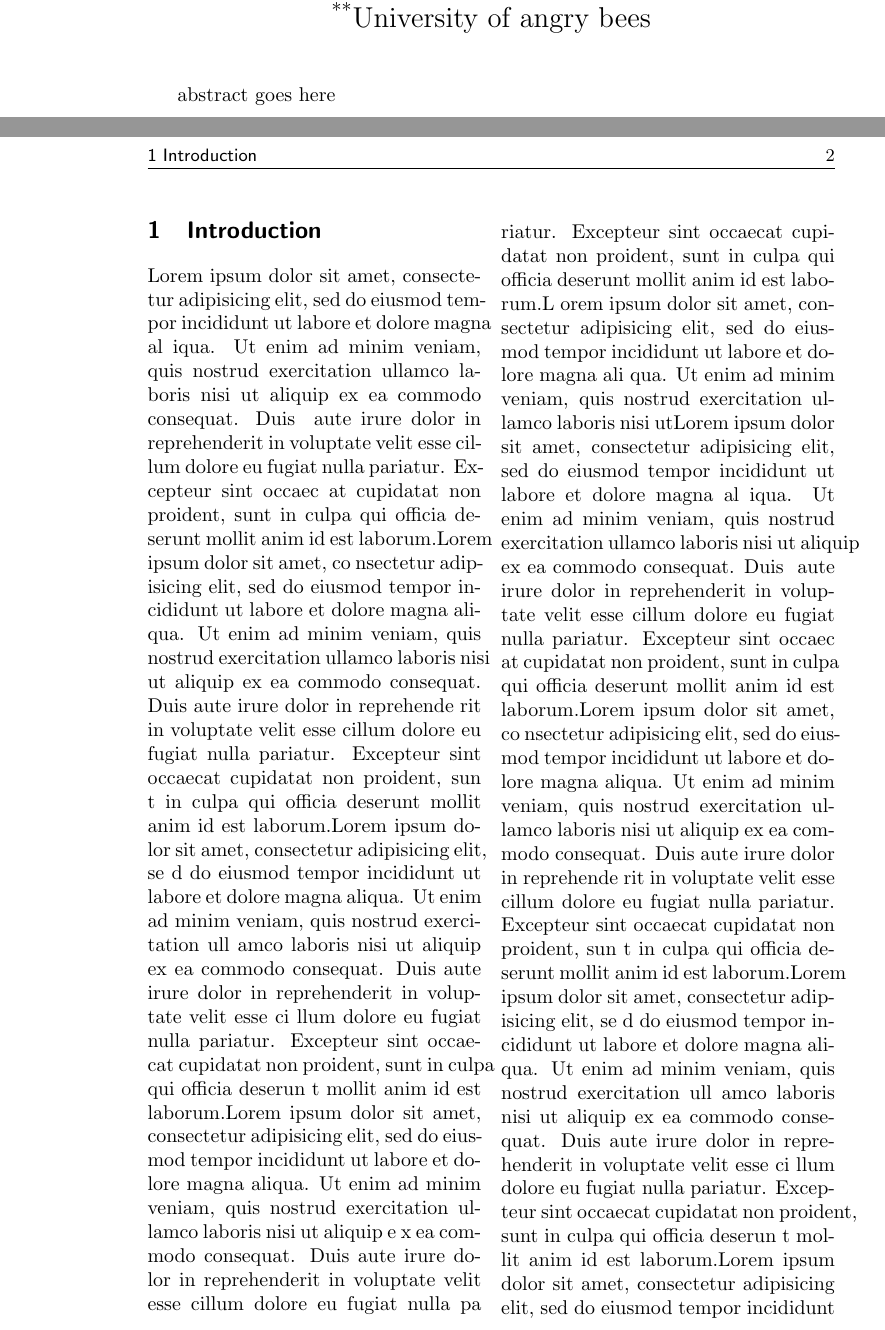
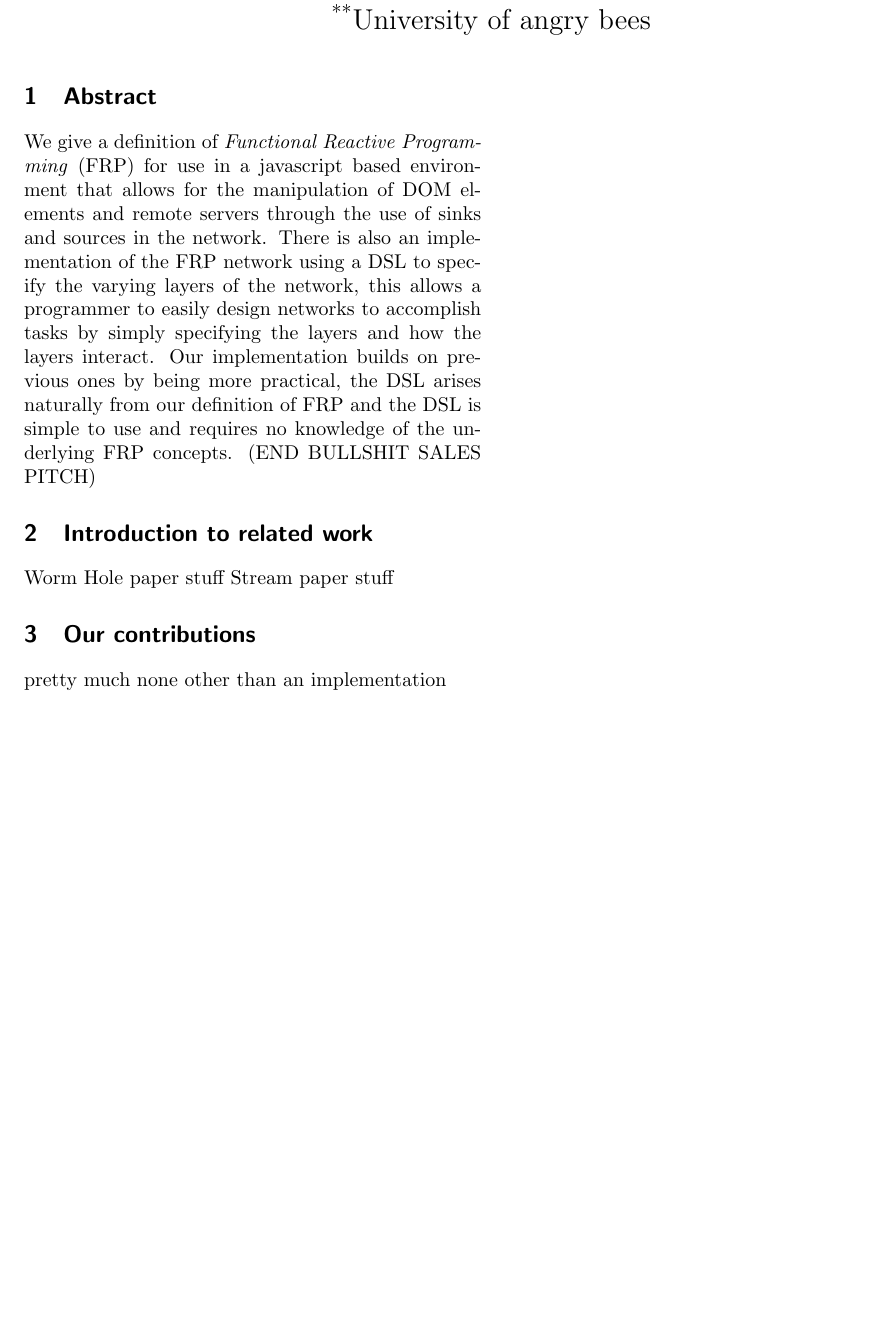
Before and after one commit to stealthycoin/kaleidoscope, a LaTeX document (paper.tex): two parts of pages 1 and 2 of 3 before the commit and part of the page after it, the two joined at a grey line, cut so that both start at the same text, the shorter picture padded with empty space. Compiled offline with pdfLaTeX.

Commit message:
updated paper

```diff
--- a/paper.tex
+++ b/paper.tex
@@ -1,4 +1,4 @@
-\documentclass{paper}
+\documentclass[twocolumn]{paper}
 \usepackage{authblk}
 
 \title{Slipstream FRP}
@@ -9,34 +9,14 @@
 
 \begin{document}
 \maketitle
-abstract goes here
-\twocolumn
-\section{Introduction}
-Lorem ipsum dolor sit amet, consectetur adipisicing elit, sed do eiusmod tempor incididunt ut labore et dolore magna al\
-iqua. Ut enim ad minim veniam, quis nostrud exercitation ullamco laboris nisi ut aliquip ex ea commodo consequat. Duis \
-aute irure dolor in reprehenderit in voluptate velit esse cillum dolore eu fugiat nulla pariatur. Excepteur sint occaec\
-at cupidatat non proident, sunt in culpa qui officia deserunt mollit anim id est laborum.Lorem ipsum dolor sit amet, co\
-nsectetur adipisicing elit, sed do eiusmod tempor incididunt ut labore et dolore magna aliqua. Ut enim ad minim veniam,\
- quis nostrud exercitation ullamco laboris nisi ut aliquip ex ea commodo consequat. Duis aute irure dolor in reprehende\
-rit in voluptate velit esse cillum dolore eu fugiat nulla pariatur. Excepteur sint occaecat cupidatat non proident, sun\
-t in culpa qui officia deserunt mollit anim id est laborum.Lorem ipsum dolor sit amet, consectetur adipisicing elit, se\
-d do eiusmod tempor incididunt ut labore et dolore magna aliqua. Ut enim ad minim veniam, quis nostrud exercitation ull\
-amco laboris nisi ut aliquip ex ea commodo consequat. Duis aute irure dolor in reprehenderit in voluptate velit esse ci\
-llum dolore eu fugiat nulla pariatur. Excepteur sint occaecat cupidatat non proident, sunt in culpa qui officia deserun\
-t mollit anim id est laborum.Lorem ipsum dolor sit amet, consectetur adipisicing elit, sed do eiusmod tempor incididunt\
- ut labore et dolore magna aliqua. Ut enim ad minim veniam, quis nostrud exercitation ullamco laboris nisi ut aliquip e\
-x ea commodo consequat. Duis aute irure dolor in reprehenderit in voluptate velit esse cillum dolore eu fugiat nulla pa\
-riatur. Excepteur sint occaecat cupidatat non proident, sunt in culpa qui officia deserunt mollit anim id est laborum.L\
-orem ipsum dolor sit amet, consectetur adipisicing elit, sed do eiusmod tempor incididunt ut labore et dolore magna ali\
-qua. Ut enim ad minim veniam, quis nostrud exercitation ullamco laboris nisi utLorem ipsum dolor sit amet, consectetur adipisicing elit, sed do eiusmod tempor incididunt ut labore et dolore magna al\
-iqua. Ut enim ad minim veniam, quis nostrud exercitation ullamco laboris nisi ut aliquip ex ea commodo consequat. Duis \
-aute irure dolor in reprehenderit in voluptate velit esse cillum dolore eu fugiat nulla pariatur. Excepteur sint occaec\
-at cupidatat non proident, sunt in culpa qui officia deserunt mollit anim id est laborum.Lorem ipsum dolor sit amet, co\
-nsectetur adipisicing elit, sed do eiusmod tempor incididunt ut labore et dolore magna aliqua. Ut enim ad minim veniam,\
- quis nostrud exercitation ullamco laboris nisi ut aliquip ex ea commodo consequat. Duis aute irure dolor in reprehende\
-rit in voluptate velit esse cillum dolore eu fugiat nulla pariatur. Excepteur sint occaecat cupidatat non proident, sun\
-t in culpa qui officia deserunt mollit anim id est laborum.Lorem ipsum dolor sit amet, consectetur adipisicing elit, se\
-d do eiusmod tempor incididunt ut labore et dolore magna aliqua. Ut enim ad minim veniam, quis nostrud exercitation ull\
-amco laboris nisi ut aliquip ex ea commodo consequat. Duis aute irure dolor in reprehenderit in voluptate velit esse ci\
-llum dolore eu fugiat nulla pariatur. Excepteur sint occaecat cupidatat non proident, sunt in culpa qui officia deserun\
-t mollit anim id est laborum.Lorem ipsum dolor sit amet, consectetur adipisicing elit, sed do eiusmod tempor incididunt\
+\section{Abstract}
+We give a definition of \textit{Functional Reactive Programming} (FRP) for use in a javascript based environment that allows for the manipulation of DOM elements and remote servers through the use of sinks and sources in the network. There is also an implementation of the FRP network using a DSL to specify the varying layers of the network, this allows a programmer to easily design networks to accomplish tasks by simply specifying the layers and how the layers interact. Our implementation builds on previous ones by being more practical, the DSL arises naturally from our definition of FRP and the DSL is simple to use and requires no knowledge of the underlying FRP concepts. (END BULLSHIT SALES PITCH)
+
+\section{Introduction to related work}
+Worm Hole paper stuff
+Stream paper stuff
+
+\section{Our contributions}
+pretty much none other than an implementation
+
+
```
Also changed, not shown: paper.tex (21 more changed lines).
